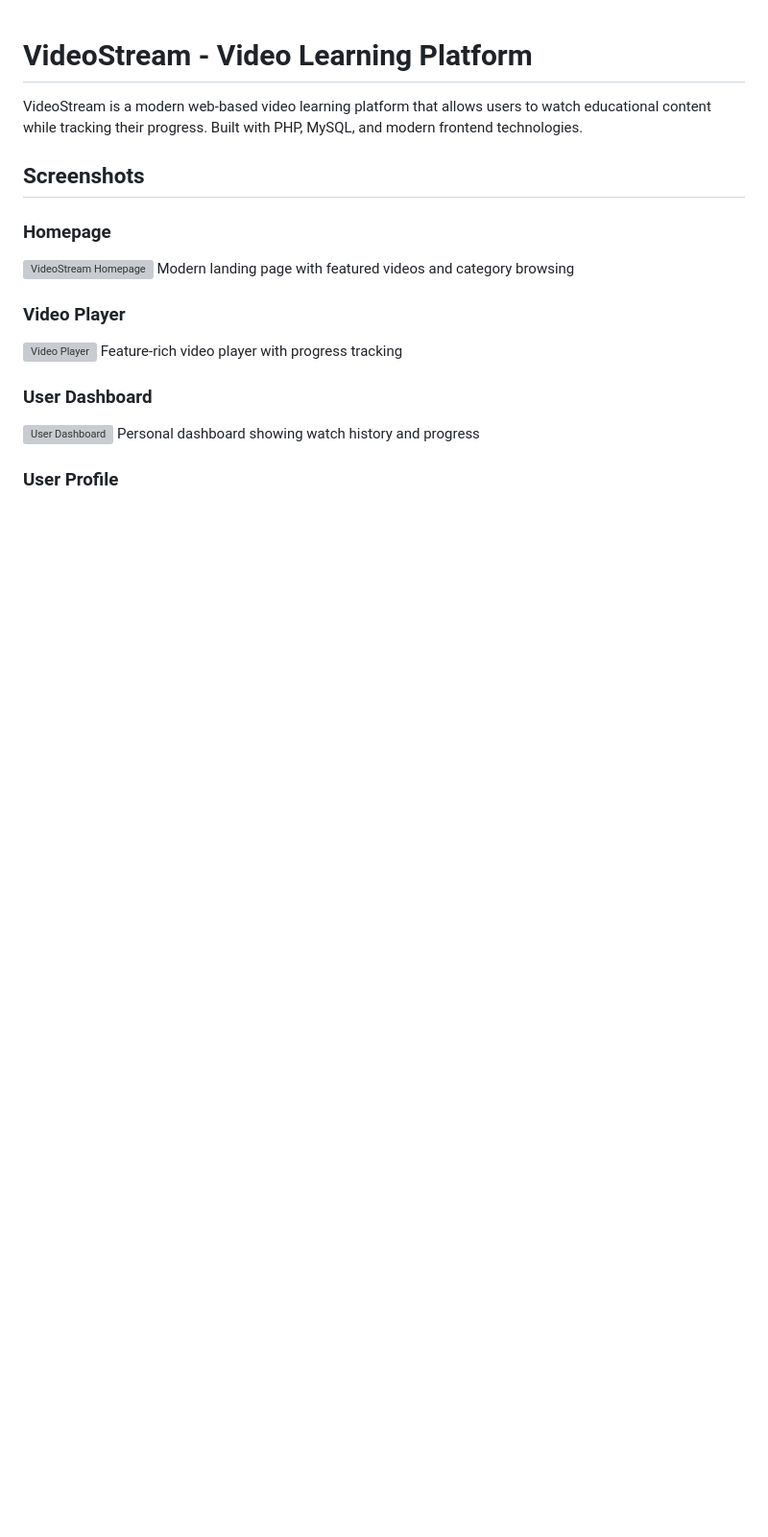
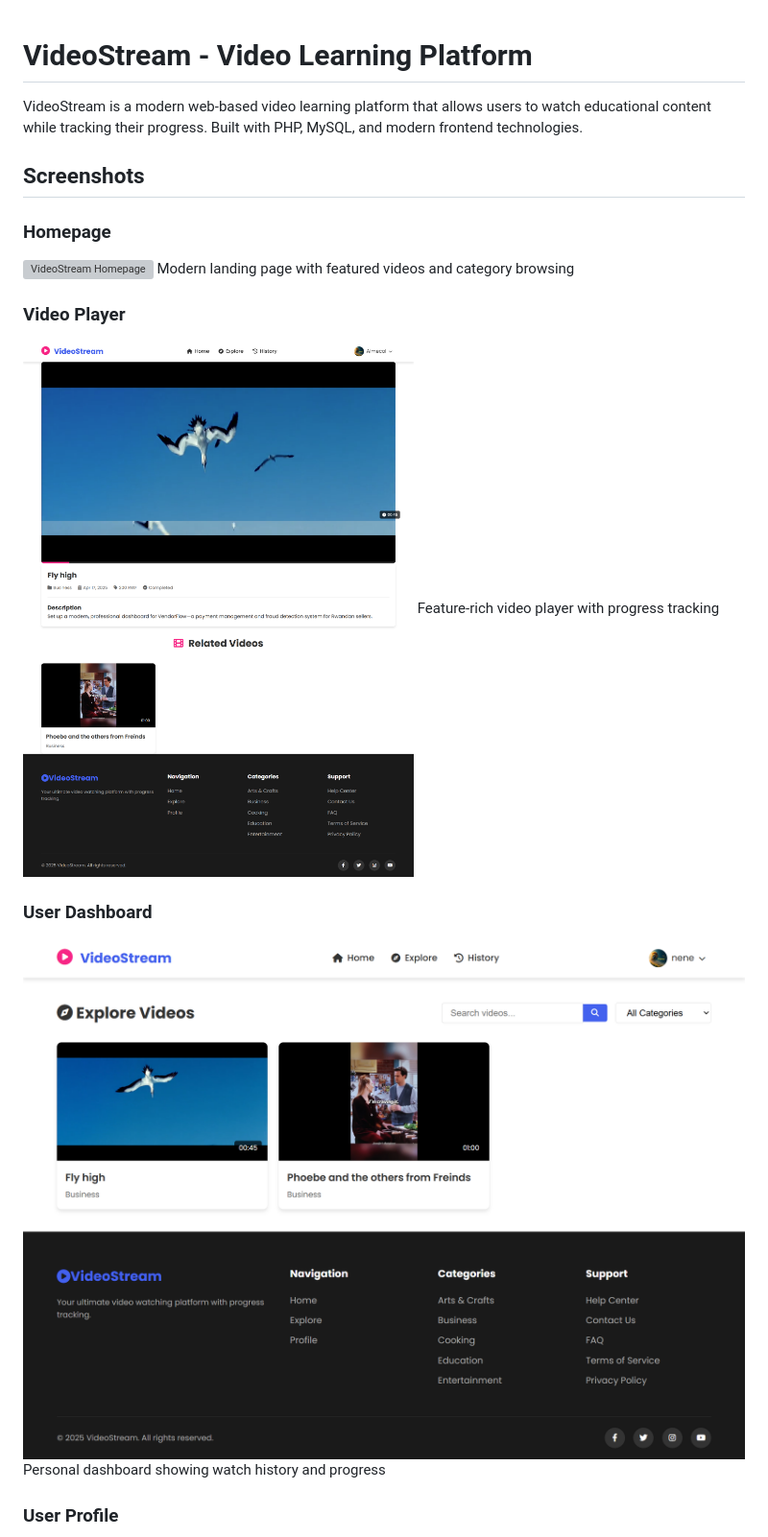
Before and after one commit to Aimecol/videos, a Markdown page: README.md, the part around the change printed below. Shown: that part at 96% size. GitHub-like rendering; blank space fills up the shorter version; grey boxes are pictures that could not be loaded.

```diff
--- a/README.md
+++ b/README.md
@@ -11,12 +11,12 @@ Modern landing page with featured videos and category browsing
 
 ### Video Player
 
-![Video Player](screenshots/video.png)
+![Video Player](video.png)
 Feature-rich video player with progress tracking
 
 ### User Dashboard
 
-![User Dashboard](screenshots/dashboard.png)
+![User Dashboard](dashboard.png)
 Personal dashboard showing watch history and progress
 
 ### User Profile
```
Also changed, not shown: other parts of README.md (+3 -3 lines).
